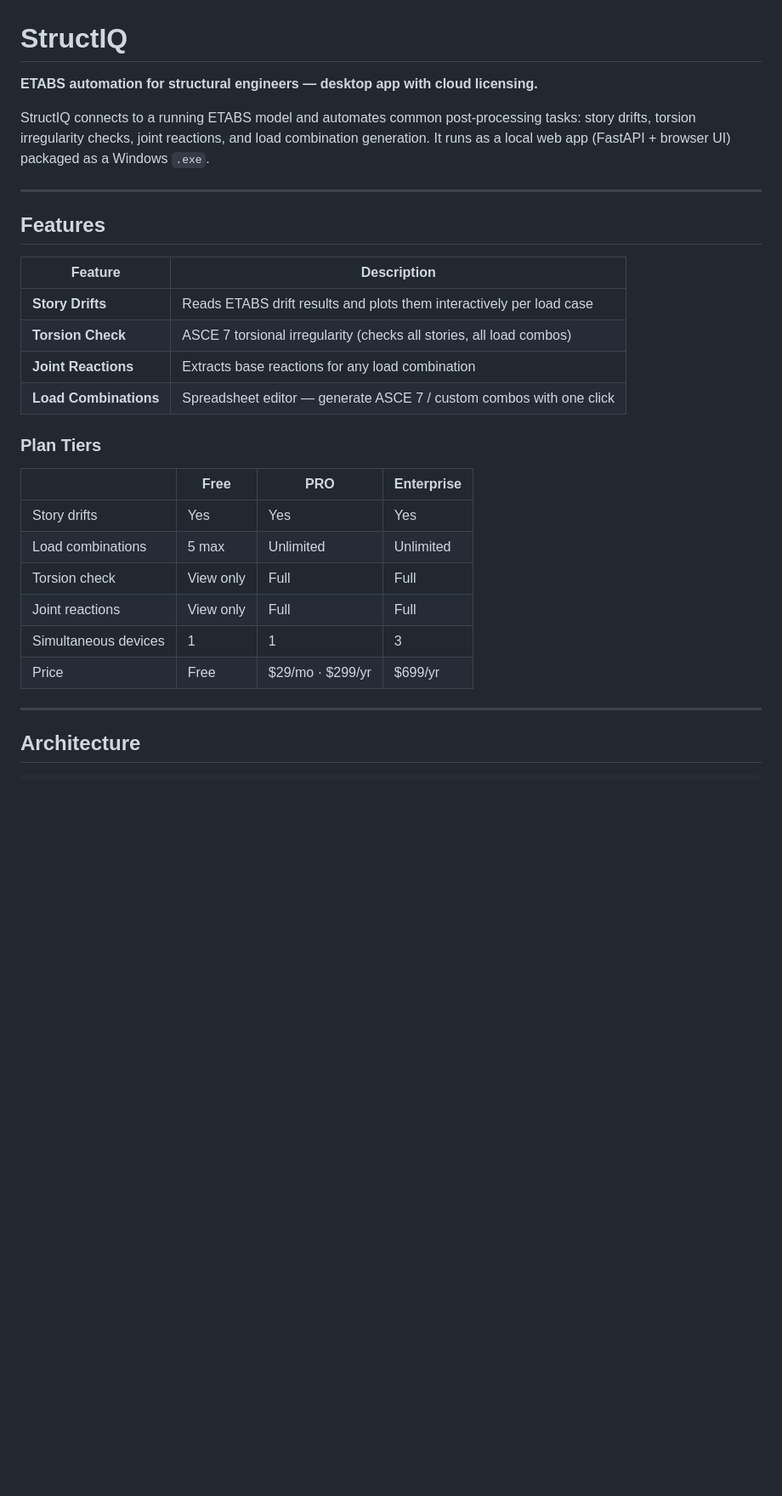
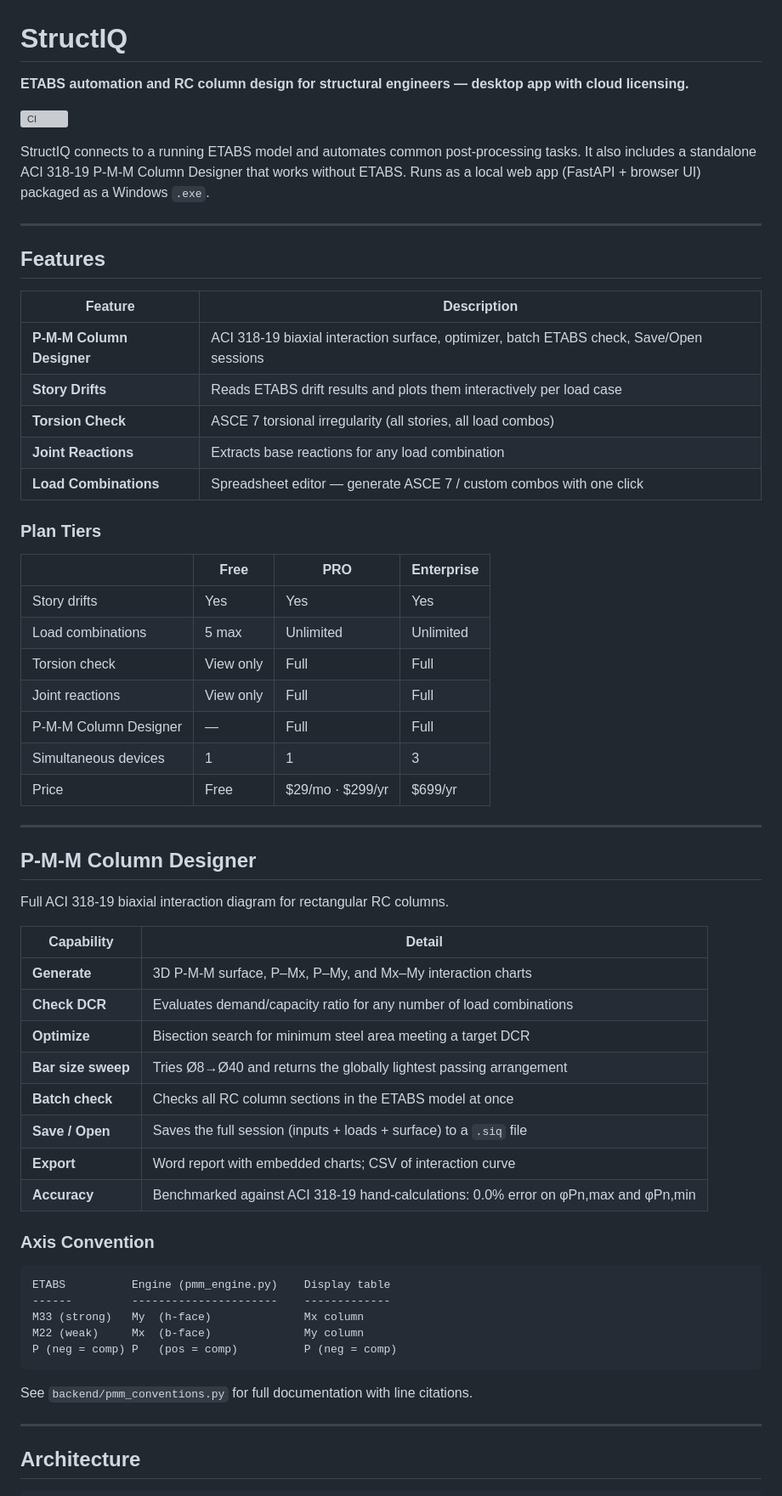
Before and after one commit to markipa/StructIq_Online, a Markdown page: README.md, the part around one of its changes. Shown at 85% size. Rendered like a GitHub page; blank space fills up the shorter version; grey boxes are pictures that could not be loaded.

````diff
--- a/README.md
+++ b/README.md
@@ -1,8 +1,10 @@
 # StructIQ
 
-**ETABS automation for structural engineers — desktop app with cloud licensing.**
+**ETABS automation and RC column design for structural engineers — desktop app with cloud licensing.**
 
-StructIQ connects to a running ETABS model and automates common post-processing tasks: story drifts, torsion irregularity checks, joint reactions, and load combination generation. It runs as a local web app (FastAPI + browser UI) packaged as a Windows `.exe`.
+[![CI](https://github.com/markipa/StructIQ/actions/workflows/ci.yml/badge.svg)](https://github.com/markipa/StructIQ/actions/workflows/ci.yml)
+
+StructIQ connects to a running ETABS model and automates common post-processing tasks. It also includes a standalone ACI 318-19 P-M-M Column Designer that works without ETABS. Runs as a local web app (FastAPI + browser UI) packaged as a Windows `.exe`.
 
 ---
 
@@ -10,8 +12,9 @@ StructIQ connects to a running ETABS model and automates common post-processing
 
 | Feature | Description |
 |---|---|
+| **P-M-M Column Designer** | ACI 318-19 biaxial interaction surface, optimizer, batch ETABS check, Save/Open sessions |
 | **Story Drifts** | Reads ETABS drift results and plots them interactively per load case |
-| **Torsion Check** | ASCE 7 torsional irregularity (checks all stories, all load combos) |
+| **Torsion Check** | ASCE 7 torsional irregularity (all stories, all load combos) |
 | **Joint Reactions** | Extracts base reactions for any load combination |
 | **Load Combinations** | Spreadsheet editor — generate ASCE 7 / custom combos with one click |
 
@@ -23,8 +26,38 @@ StructIQ connects to a running ETABS model and automates common post-processing
 | Load combinations | 5 max | Unlimited | Unlimited |
 | Torsion check | View only | Full | Full |
 | Joint reactions | View only | Full | Full |
+| P-M-M Column Designer | — | Full | Full |
 | Simultaneous devices | 1 | 1 | 3 |
 | Price | Free | $29/mo · $299/yr | $699/yr |
+
+---
+
+## P-M-M Column Designer
+
+Full ACI 318-19 biaxial interaction diagram for rectangular RC columns.
+
+| Capability | Detail |
+|---|---|
+| **Generate** | 3D P-M-M surface, P–Mx, P–My, and Mx–My interaction charts |
+| **Check DCR** | Evaluates demand/capacity ratio for any number of load combinations |
+| **Optimize** | Bisection search for minimum steel area meeting a target DCR |
+| **Bar size sweep** | Tries Ø8→Ø40 and returns the globally lightest passing arrangement |
+| **Batch check** | Checks all RC column sections in the ETABS model at once |
+| **Save / Open** | Saves the full session (inputs + loads + surface) to a `.siq` file |
+| **Export** | Word report with embedded charts; CSV of interaction curve |
+| **Accuracy** | Benchmarked against ACI 318-19 hand-calculations: 0.0% error on φPn,max and φPn,min |
+
+### Axis Convention
+
+```
+ETABS          Engine (pmm_engine.py)    Display table
+------         ----------------------    -------------
+M33 (strong)   My  (h-face)              Mx column
+M22 (weak)     Mx  (b-face)              My column
+P (neg = comp) P   (pos = comp)          P (neg = comp)
+```
+
+See `backend/pmm_conventions.py` for full documentation with line citations.
 
 ---
 
````
Also changed, not shown: other parts of README.md (+79 -37 lines).
